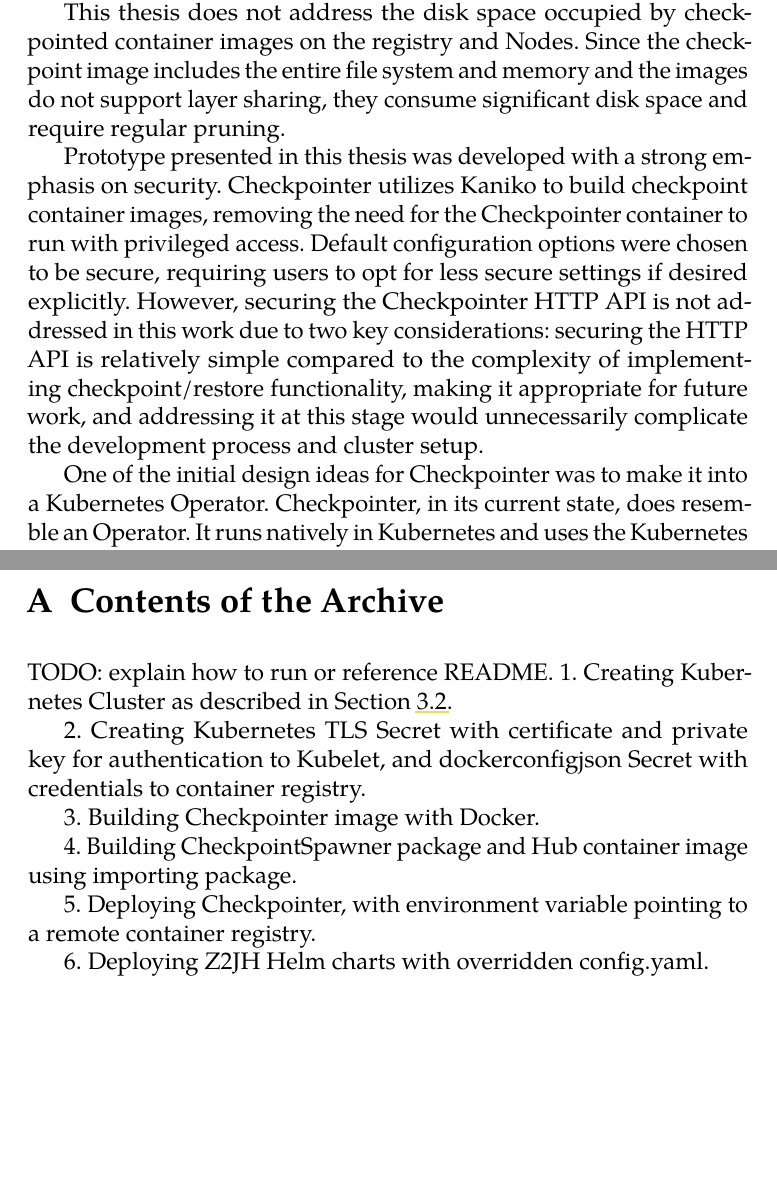
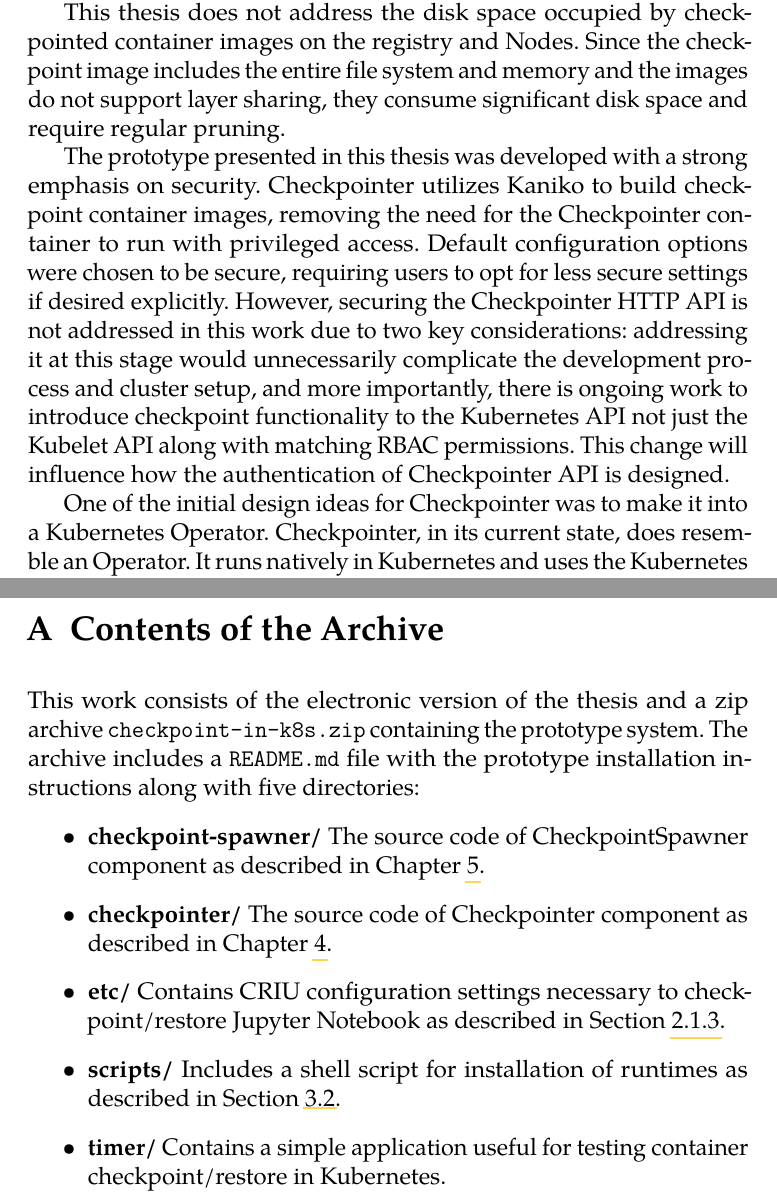
Before and after one commit to xbaran4/Master-thesis, a LaTeX thesis (fi-pdflatex.tex, which reads fithesis/locale/mu/fithesis-english.def): two parts of pages 51 and 56 of 56, joined at a grey line, cut so that both start at the same text, the shorter picture padded with empty space. Compiled offline with pdfLaTeX.

Commit message:
thesis done

```diff
--- a/fi-pdflatex.tex
+++ b/fi-pdflatex.tex
@@ -730,7 +731,11 @@ While working on the implementation of the prototype presented in this thesis, s
 
 This thesis does not address the disk space occupied by checkpointed container images on the registry and Nodes. Since the checkpoint image includes the entire file system and memory and the images do not support layer sharing, they consume significant disk space and require regular pruning.
 
-Prototype presented in this thesis was developed with a strong emphasis on security. Checkpointer utilizes Kaniko to build checkpoint container images, removing the need for the Checkpointer container to run with privileged access. Default configuration options were chosen to be secure, requiring users to opt for less secure settings if desired explicitly. However, securing the Checkpointer HTTP API is not addressed in this work due to two key considerations: securing the HTTP API is relatively simple compared to the complexity of implementing checkpoint/restore functionality, making it appropriate for future work, and addressing it at this stage would unnecessarily complicate the development process and cluster setup.
+The prototype presented in this thesis was developed with a strong emphasis on security. Checkpointer utilizes Kaniko to build checkpoint container images, removing the need for the Checkpointer container to run with privileged access. Default configuration options were chosen to be secure, requiring users to opt for less secure settings if desired explicitly. However, securing the Checkpointer HTTP API is not addressed in this work due to two key considerations: addressing it at this stage would unnecessarily complicate the development process and cluster setup, and more importantly, there is ongoing work to introduce checkpoint functionality to the Kubernetes API not just the Kubelet API along with matching RBAC permissions. This change will influence how the authentication of Checkpointer API is designed.
+
+
+
+% Prototype presented in this thesis was developed with a strong emphasis on security. Checkpointer utilizes Kaniko to build checkpoint container images, removing the need for the Checkpointer container to run with privileged access. Default configuration options were chosen to be secure, requiring users to opt for less secure settings if desired explicitly. However, securing the Checkpointer HTTP API is not addressed in this work due to two key considerations: securing the HTTP API is relatively simple compared to the complexity of implementing checkpoint/restore functionality, making it appropriate for future work, and addressing it at this stage would unnecessarily complicate the development process and cluster setup. Moreover, there is an ongoing work to introduce checkpoint API to the Kubernetes API not just the Kubelet API along with matching RBAC permissions. This change would influence how authentication of Checkpointer API is designed.
 
 One of the initial design ideas for Checkpointer was to make it into a Kubernetes Operator. Checkpointer, in its current state, does resemble an Operator. It runs natively in Kubernetes and uses the Kubernetes API to accomplish its tasks. However, in the end, the design choice for an HTTP API won, mainly due to the added complexity Kubernetes Custom Resources would impose on JupyterHub. The Spawner would have to be able to create Custom Resources and watch for changes in their status. These operations would require RBAC permissions, and the whole cluster setup would be even more complicated than it already is. Nevertheless, with more applications integrating with Checkpointer and more use cases emerging as a result, it might prove beneficial to have Checkpointer running as an Operator.
 
@@ -753,18 +758,15 @@ Based on this research, a prototype system was developed to checkpoint a Jupyter
 \appendix %% Start the appendices.
 \chapter{Contents of the Archive}
 \label{apendix}
+This work consists of the electronic version of the thesis and a zip
+archive \texttt{checkpoint-in-k8s.zip} containing the prototype system. The archive includes a \texttt{README.md} file with the prototype installation instructions along with five directories:
+\begin{itemize}
+    \item \textbf{checkpoint-spawner/} The source code of CheckpointSpawner component as described in \Cref{chap:checkpoint_spawner}.
+    \item \textbf{checkpointer/} The source code of Checkpointer component as described in \Cref{chap:checkpointer}.
+    \item \textbf{etc/} Contains CRIU configuration settings necessary to checkpoint/restore Jupyter Notebook as described in \Cref{section:caveats}.
+    \item \textbf{scripts/} Includes a shell script for installation of runtimes as described in \Cref{sec:runtime-env}.
+    \item \textbf{timer/} Contains a simple application useful for testing container checkpoint/restore in Kubernetes.
+\end{itemize}
 
-TODO: explain how to run or reference README.
-1. Creating Kubernetes Cluster as described in \Cref{sec:runtime-env}.
-
-2. Creating Kubernetes TLS Secret with certificate and private key for authentication to Kubelet, and dockerconfigjson Secret with credentials to container registry.
-
-3. Building Checkpointer image with Docker.
-
-4. Building CheckpointSpawner package and Hub container image using importing package.
-
-5. Deploying Checkpointer, with environment variable pointing to a remote container registry.
-
-6. Deploying Z2JH Helm charts with overridden config.yaml.
 
 \end{document}
--- a/fithesis/locale/mu/fithesis-english.def
+++ b/fithesis/locale/mu/fithesis-english.def
@@ -56,7 +56,9 @@
   Hereby I declare that this paper is my original authorial work,
   which I have worked out on my own. All sources, references, and
   literature used or excerpted during elaboration of this work are
-  properly cited and listed in complete reference to the due source.}
+  properly cited and listed in complete reference to the due source.
+
+During the preparation of this thesis, I used Grammarly AI tool for grammar check. I declare that I used the tool in accordance with the principles of academic integrity. I reviewed the content and I take full responsibility for it.}
 
 \gdef\thesis@english@assignment{%
   \ifthesis@digital@
```
Also changed, not shown: fi-pdflatex.tex (1 more changed lines).
